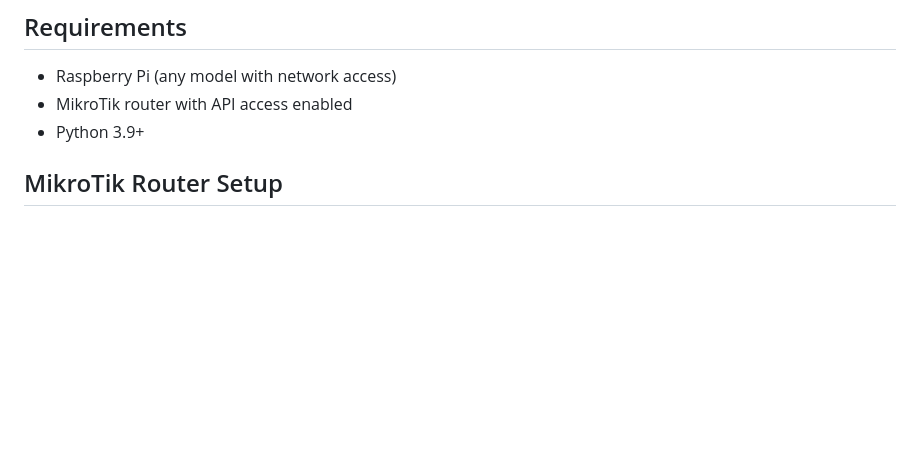
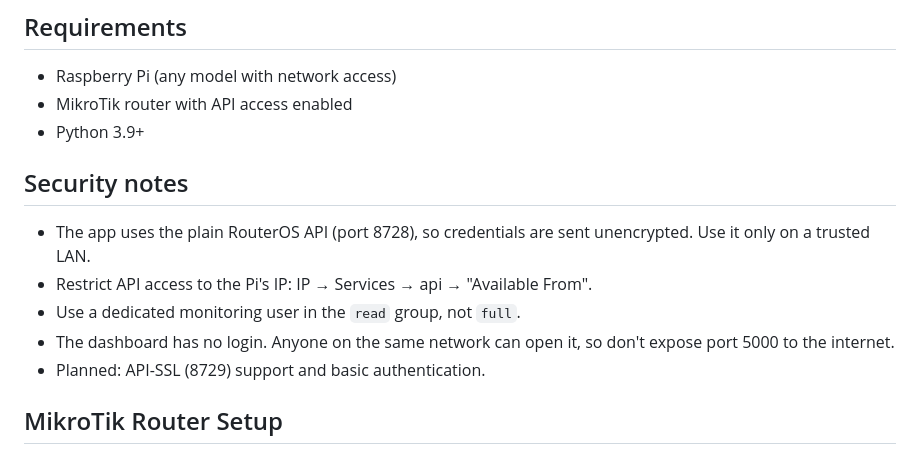
Before and after one commit to n3tmat/mikrotik-observer, a Markdown page: README.md, the part around one of its changes. GitHub-like rendering; blank space fills up the shorter version.

Commit message:
Update README with security notes and project structure
Added security notes regarding RouterOS API usage and project structure details.

```diff
--- a/README.md
+++ b/README.md
@@ -18,6 +18,14 @@ Displays live bandwidth, per-device traffic, MAC vendor identification, and hist
 - Raspberry Pi (any model with network access)
 - MikroTik router with API access enabled
 - Python 3.9+
+
+## Security notes
+
+- The app uses the plain RouterOS API (port 8728), so credentials are sent unencrypted. Use it only on a trusted LAN.
+- Restrict API access to the Pi's IP: IP → Services → api → "Available From".
+- Use a dedicated monitoring user in the `read` group, not `full`.
+- The dashboard has no login. Anyone on the same network can open it, so don't expose port 5000 to the internet.
+- Planned: API-SSL (8729) support and basic authentication.
 
 ## MikroTik Router Setup
 
```
Also changed, not shown: other parts of README.md (+2 -0 lines).
